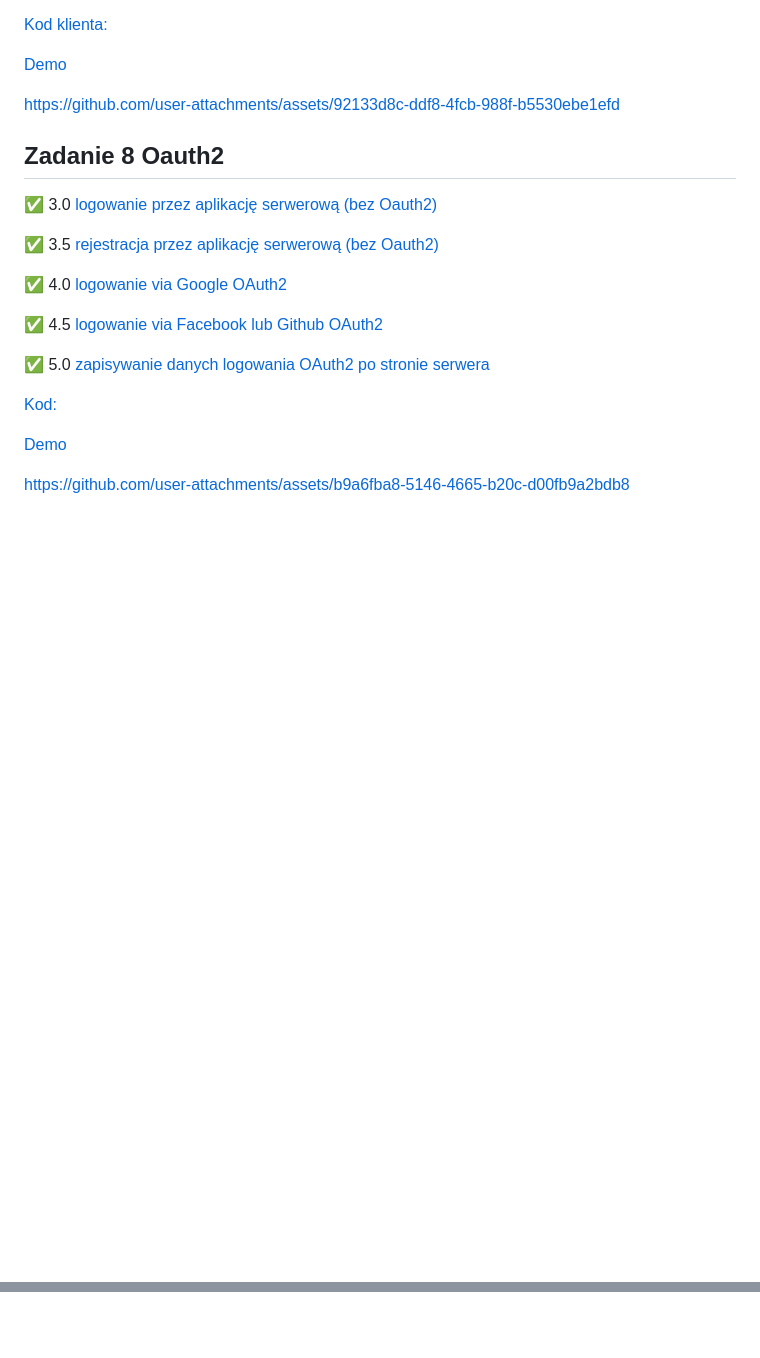
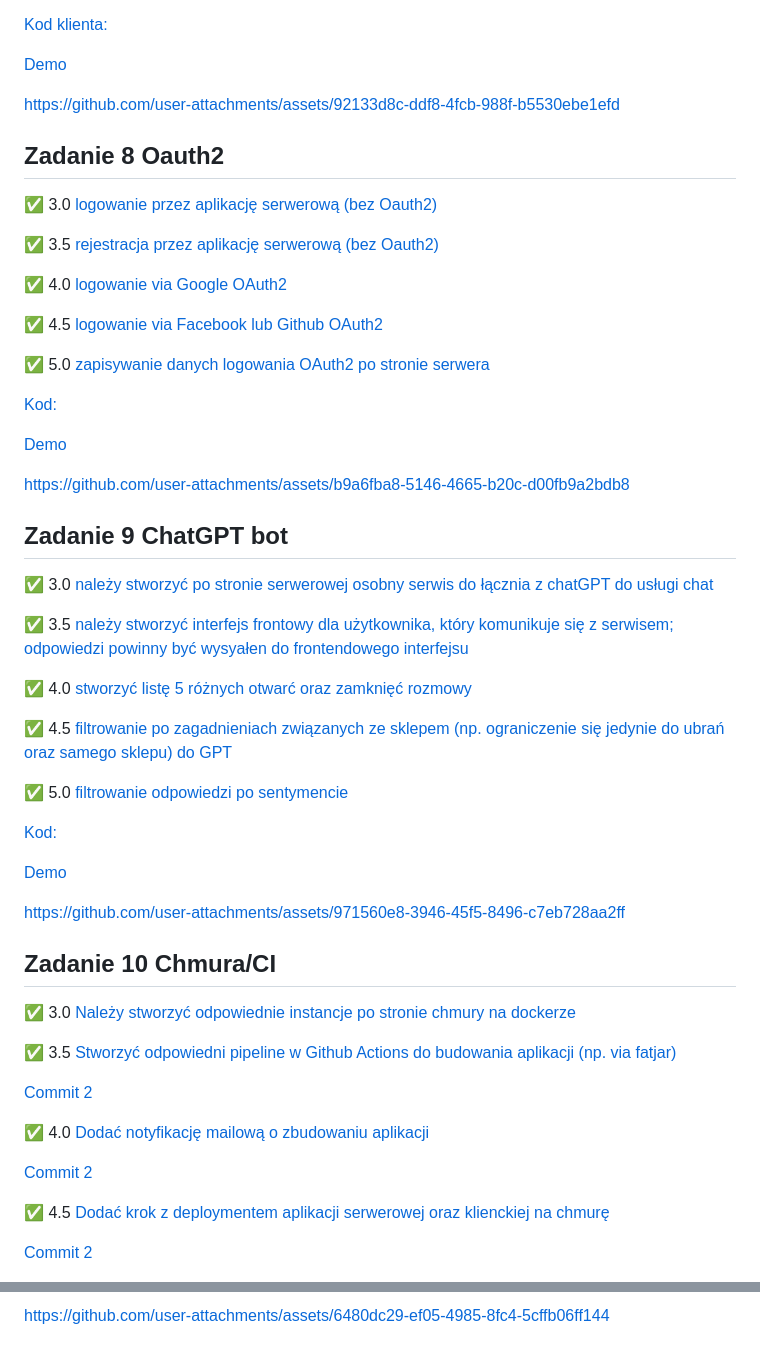
Before and after one commit to Ziol3k/E-Biznes, a Markdown page: README.md, 2 parts joined by grey strips. Rendered like a GitHub page; blank space fills up the shorter version.

```diff
--- a/README.md
+++ b/README.md
@@ -172,3 +172,46 @@ https://github.com/user-attachments/assets/92133d8c-ddf8-4fcb-988f-b5530ebe1efd
 
 
 https://github.com/user-attachments/assets/b9a6fba8-5146-4665-b20c-d00fb9a2bdb8
+
+
+## Zadanie 9 ChatGPT bot
+
+✅ 3.0 [ należy stworzyć po stronie serwerowej osobny serwis do łącznia z chatGPT do usługi chat](https://github.com/Ziol3k/E-Biznes/commit/700ae7c6cc882368ebbccebc52e8bd74a83be5f3)
+
+✅ 3.5 [należy stworzyć interfejs frontowy dla użytkownika, który komunikuje się z serwisem; odpowiedzi powinny być wysyałen do frontendowego interfejsu](https://github.com/Ziol3k/E-Biznes/commit/ac9eb258a0e75c9ad6632147ef32afae935c8624)
+
+✅ 4.0 [stworzyć listę 5 różnych otwarć oraz zamknięć rozmowy](https://github.com/Ziol3k/E-Biznes/commit/8b31686c5132a67f3d5ee9ff4c5bc1b93732b148)
+
+✅ 4.5 [filtrowanie po zagadnieniach związanych ze sklepem (np. ograniczenie się jedynie do ubrań oraz samego sklepu) do GPT](https://github.com/Ziol3k/E-Biznes/commit/92a4f8a2d47bf44b942524546013c429b562e530)
+
+✅ 5.0 [filtrowanie odpowiedzi po sentymencie](https://github.com/Ziol3k/E-Biznes/commit/c0be55a8c12a1fa559e2a4362b3d32eee45d02e3)
+
+
+[Kod:](https://github.com/Ziol3k/E-Biznes/tree/master/chatgpt-bot-py)
+
+[Demo](Demos/Demo_zadanie_9.mp4)
+
+
+
+https://github.com/user-attachments/assets/971560e8-3946-45f5-8496-c7eb728aa2ff
+
+
+
+
+
+## Zadanie 10 Chmura/CI
+
+✅ 3.0 [Należy stworzyć odpowiednie instancje po stronie chmury na dockerze](https://github.com/Ziol3k/E-Biznes/commit/8720f5d3bfa0134aad4ec48d0835068bb9e347bb)
+
+✅ 3.5 [Stworzyć odpowiedni pipeline w Github Actions do budowania aplikacji (np. via fatjar)](https://github.com/Ziol3k/E-Biznes/commit/e3225b8ab7d877518d0693ff02ab7ebe00d1fb50)
+
+[Commit 2](https://github.com/Ziol3k/E-Biznes/commit/7a49b785c13867c3ae788b21b1e78f2c533899bf)
+
+✅ 4.0 [Dodać notyfikację mailową o zbudowaniu aplikacji](https://github.com/Ziol3k/E-Biznes/commit/67c251478b5d3f0bd932a06c71bb949f595e3ade)
+
+[Commit 2](https://github.com/Ziol3k/E-Biznes/commit/753a9dd76ba36847c329a17130bd1e477ca9c17f)
+
+✅ 4.5 [Dodać krok z deploymentem aplikacji serwerowej oraz klienckiej na chmurę](https://github.com/Ziol3k/E-Biznes/commit/b512afdca8d8ca4bfa0419e9db5533f80370842b)
+
+[Commit 2](https://github.com/Ziol3k/E-Biznes/commit/cd6aed7546663aace70f7a638a3d347f47556394)
+
@@ -174,0 +234 @@ https://github.com/user-attachments/assets/b9a6fba8-5146-4665-b20c-d00fb9a2bdb8
+https://github.com/user-attachments/assets/6480dc29-ef05-4985-8fc4-5cffb06ff144
```
Also changed, not shown: other parts of README.md (+16 -0 lines).
